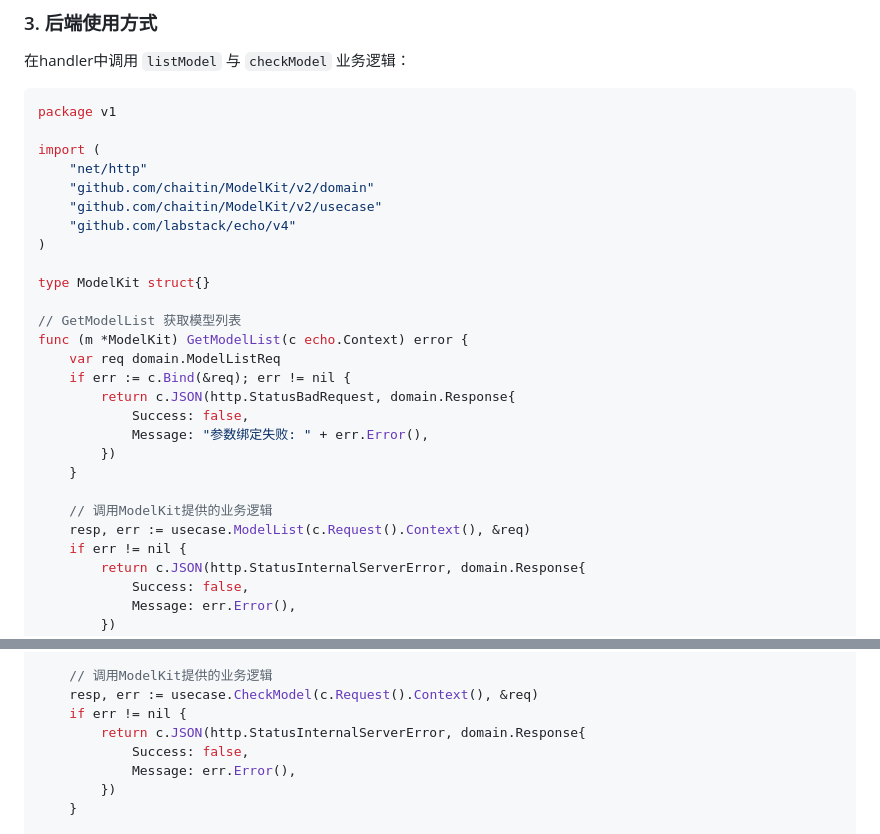
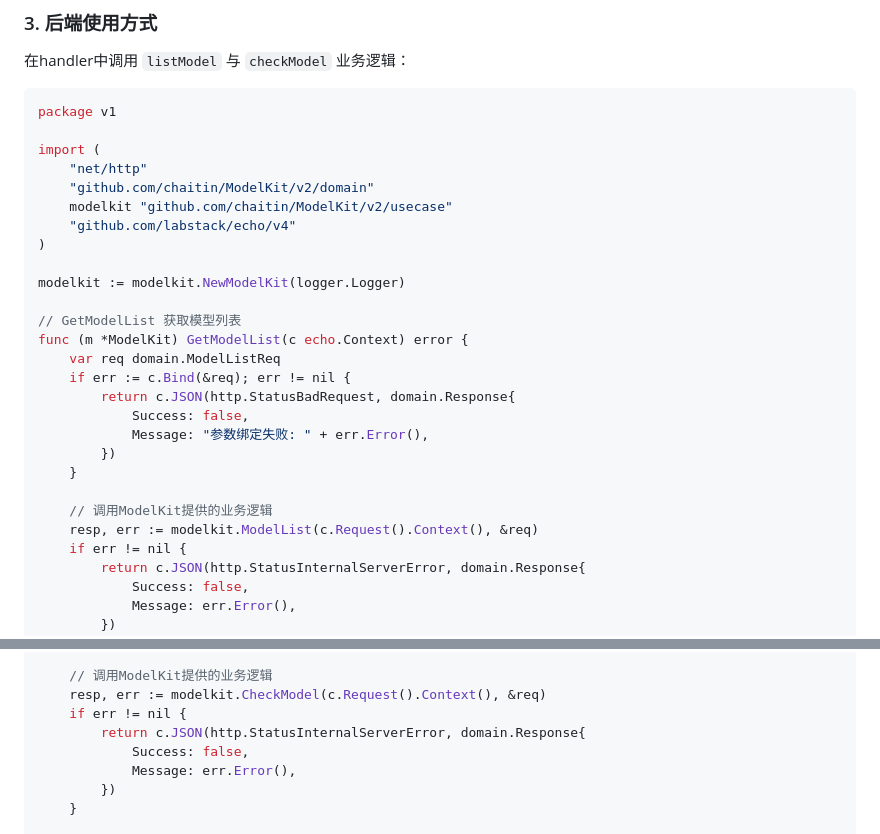
Before and after one commit to chaitin/ModelKit, a Markdown page: README.md, 2 parts joined by grey strips. GitHub-like rendering.

Commit message:
docs: 更新readme

```diff
--- a/README.md
+++ b/README.md
@@ -62,11 +62,11 @@ package v1
 import (
     "net/http"
     "github.com/chaitin/ModelKit/v2/domain"
-    "github.com/chaitin/ModelKit/v2/usecase"
+    modelkit "github.com/chaitin/ModelKit/v2/usecase"
     "github.com/labstack/echo/v4"
 )
 
-type ModelKit struct{}
+modelkit := modelkit.NewModelKit(logger.Logger)
 
 // GetModelList 获取模型列表
 func (m *ModelKit) GetModelList(c echo.Context) error {
@@ -79,7 +79,7 @@ func (m *ModelKit) GetModelList(c echo.Context) error {
     }
 
     // 调用ModelKit提供的业务逻辑
-    resp, err := usecase.ModelList(c.Request().Context(), &req)
+    resp, err := modelkit.ModelList(c.Request().Context(), &req)
     if err != nil {
         return c.JSON(http.StatusInternalServerError, domain.Response{
             Success: false,
@@ -105,7 +105,7 @@ func (m *ModelKit) CheckModel(c echo.Context) error {
     }
 
     // 调用ModelKit提供的业务逻辑
-    resp, err := usecase.CheckModel(c.Request().Context(), &req)
+    resp, err := modelkit.CheckModel(c.Request().Context(), &req)
     if err != nil {
         return c.JSON(http.StatusInternalServerError, domain.Response{
             Success: false,
```
